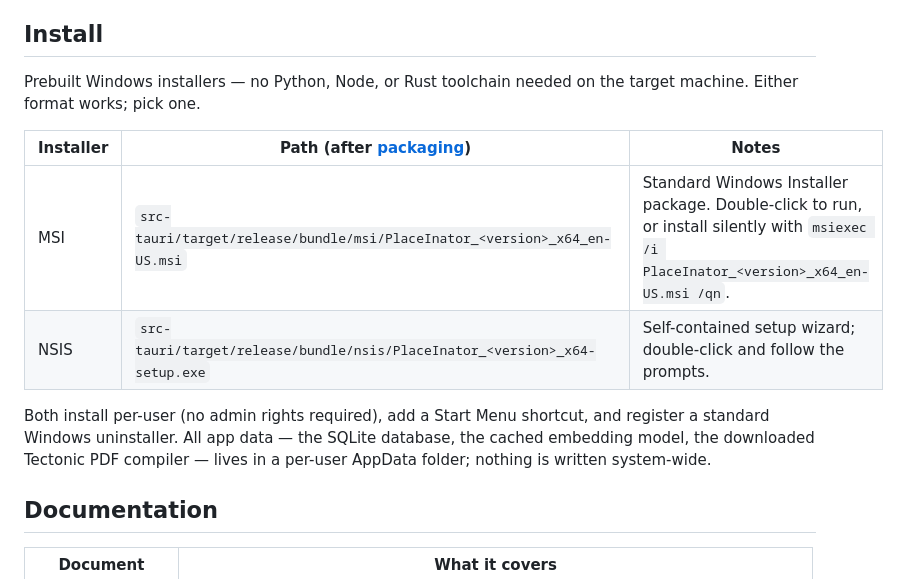
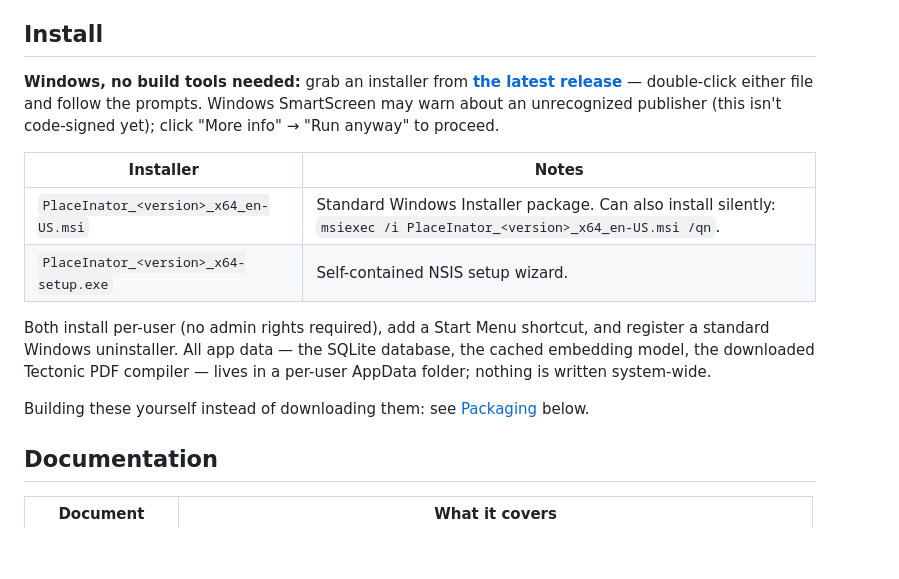
Before and after one commit to SriramWorkSpace/PlaceInator, a Markdown page: README.md, the part around one of its changes. Drawn GitHub-style; blank space fills up the shorter version.

Commit message:
README: link Install to the v0.1.0 GitHub Release
The installers now ship as release assets (170MB/125MB -- too large to
commit into git directly) rather than only being reachable by building
from source. Points "Get started" and the Install section at
releases/latest so a repo link alone is enough for someone to download
and run the app.

Co-Authored-By: Claude Sonnet 5 <noreply@anthropic.com>

```diff
--- a/README.md
+++ b/README.md
@@ -116,18 +116,24 @@ invalidation rules) in
 
 ## Install
 
-Prebuilt Windows installers — no Python, Node, or Rust toolchain needed on the
-target machine. Either format works; pick one.
+**Windows, no build tools needed:** grab an installer from
+**[the latest release](https://github.com/SriramWorkSpace/PlaceInator/releases/latest)**
+— double-click either file and follow the prompts. Windows SmartScreen may
+warn about an unrecognized publisher (this isn't code-signed yet); click
+"More info" → "Run anyway" to proceed.
 
-| Installer | Path (after [packaging](#packaging)) | Notes |
-|---|---|---|
-| MSI | `src-tauri/target/release/bundle/msi/PlaceInator_<version>_x64_en-US.msi` | Standard Windows Installer package. Double-click to run, or install silently with `msiexec /i PlaceInator_<version>_x64_en-US.msi /qn`. |
-| NSIS | `src-tauri/target/release/bundle/nsis/PlaceInator_<version>_x64-setup.exe` | Self-contained setup wizard; double-click and follow the prompts. |
+| Installer | Notes |
+|---|---|
+| `PlaceInator_<version>_x64_en-US.msi` | Standard Windows Installer package. Can also install silently: `msiexec /i PlaceInator_<version>_x64_en-US.msi /qn`. |
+| `PlaceInator_<version>_x64-setup.exe` | Self-contained NSIS setup wizard. |
 
 Both install per-user (no admin rights required), add a Start Menu shortcut,
 and register a standard Windows uninstaller. All app data — the SQLite
 database, the cached embedding model, the downloaded Tectonic PDF compiler —
 lives in a per-user AppData folder; nothing is written system-wide.
+
+Building these yourself instead of downloading them: see
+[Packaging](#packaging) below.
 
 ## Documentation
 
```
Also changed, not shown: other parts of README.md (+1 -1 lines).
